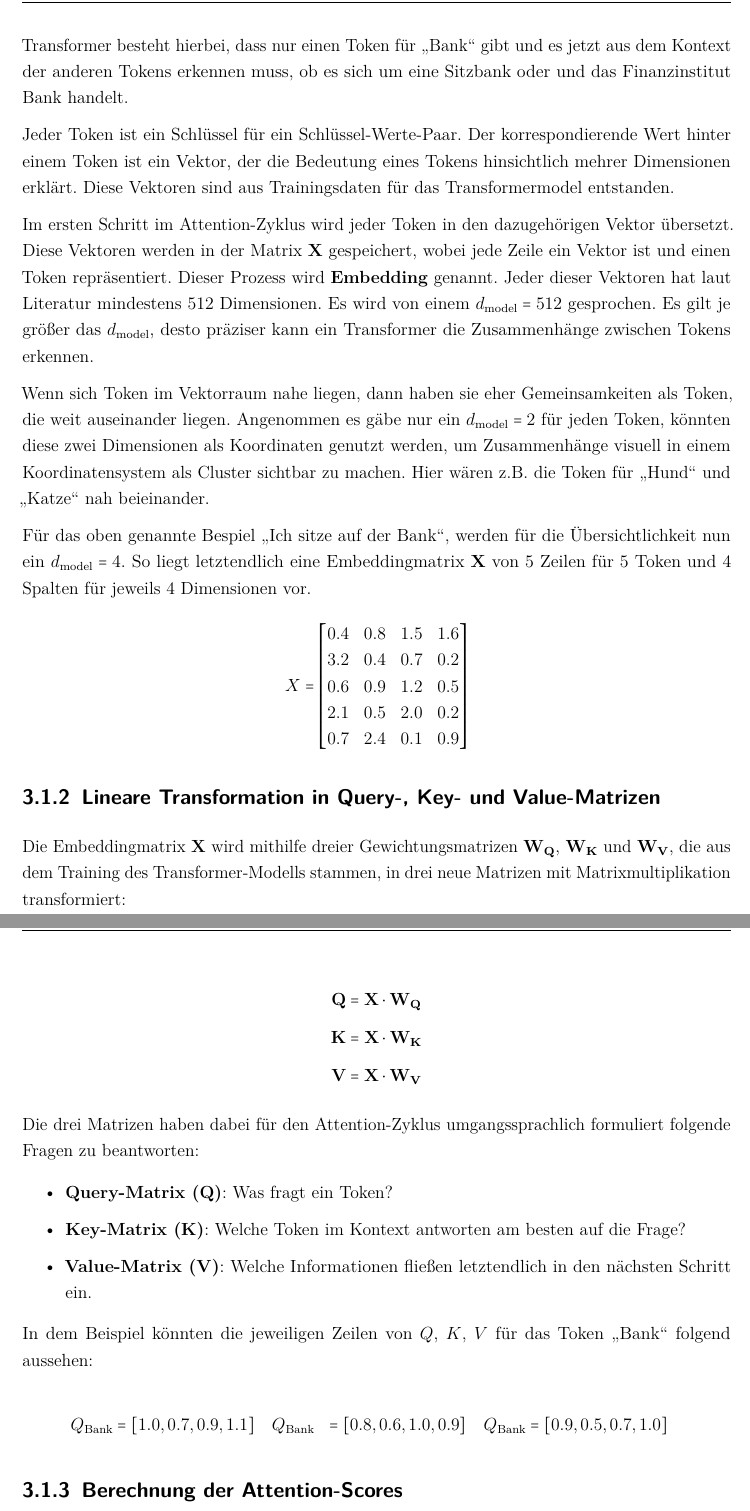
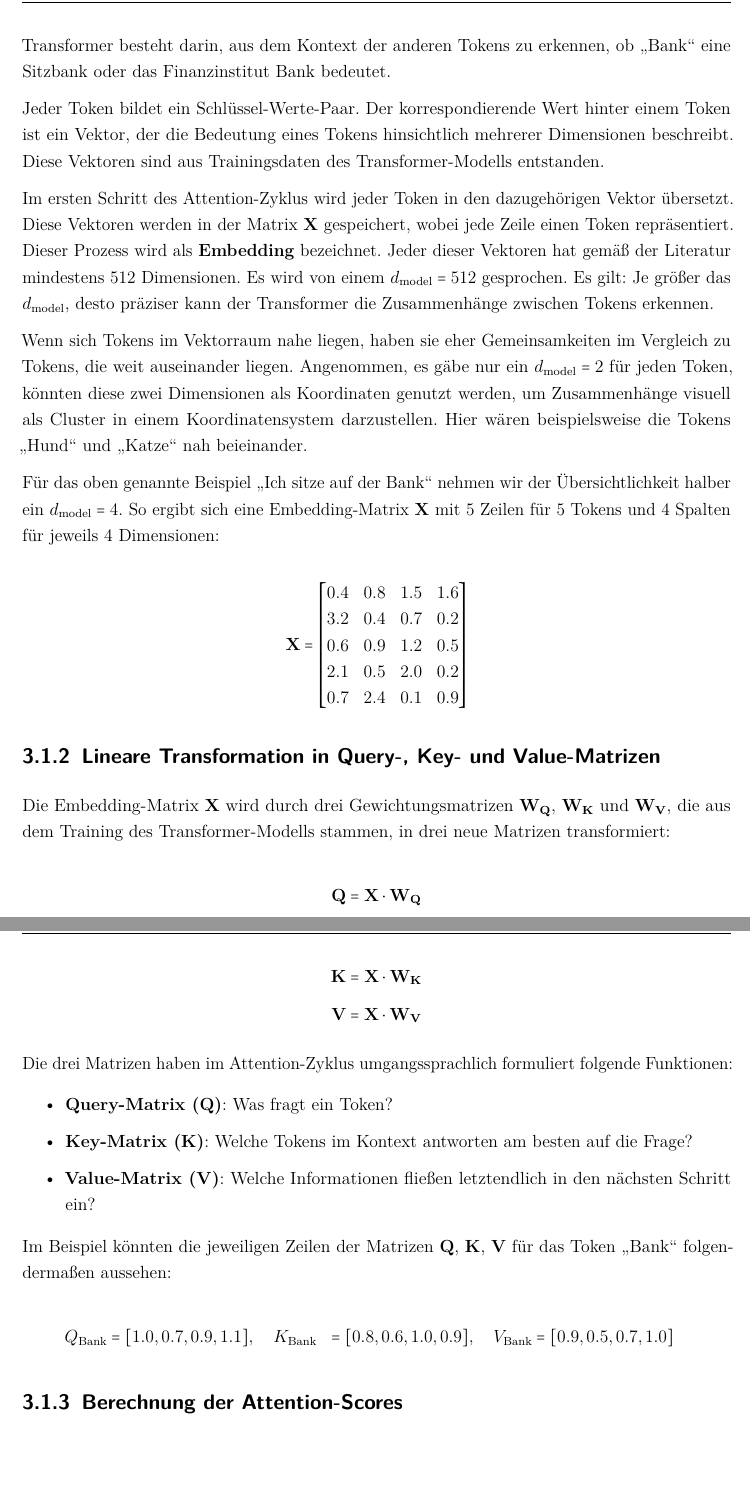
Before and after one commit to alex-meinecke/Ausarbeitung-Transformer-Architekturen, a LaTeX document (Praxisbericht.tex, which reads Inhalt/04_Inhalt/transformer.tex): two parts of pages 9 and 10 of 10, joined at a grey line, cut at the place of the change, the shorter picture padded with empty space. The pictures show the PDF file Praxisbericht.pdf that the author committed with the source.

Commit message:
Korrektur

```diff
--- a/Inhalt/04_Inhalt/transformer.tex
+++ b/Inhalt/04_Inhalt/transformer.tex
@@ -28,25 +27,27 @@ Diese Tokens können für das Modell wie folgt aussehen: [\enquote{243}, \enquot
-Die Schwierigkeit für den Transformer besteht hierbei, dass nur einen Token für \enquote{Bank} gibt und es jetzt aus dem Kontext der anderen Tokens erkennen muss, ob es sich um eine Sitzbank oder und das Finanzinstitut Bank handelt.
+Diese Tokens könnten für das Modell wie folgt aussehen: [\enquote{243}, \enquote{645}, \dots, \enquote{316}].
+Die Herausforderung für den Transformer besteht darin, aus dem Kontext der anderen Tokens zu erkennen, ob \enquote{Bank} eine Sitzbank oder das Finanzinstitut Bank bedeutet.
 
-Jeder Token ist ein Schlüssel für ein Schlüssel-Werte-Paar.
-Der korrespondierende Wert hinter einem Token ist ein Vektor, der die Bedeutung eines Tokens hinsichtlich mehrer Dimensionen erklärt.
-Diese Vektoren sind aus Trainingsdaten für das Transformermodel entstanden.
+Jeder Token bildet ein Schlüssel-Werte-Paar.
+Der korrespondierende Wert hinter einem Token ist ein Vektor, der die Bedeutung eines Tokens hinsichtlich mehrerer Dimensionen beschreibt.
+Diese Vektoren sind aus Trainingsdaten des Transformer-Modells entstanden.
 
-Im ersten Schritt im Attention-Zyklus wird jeder Token in den dazugehörigen Vektor übersetzt.
-Diese Vektoren werden in der Matrix $\mathbf{X}$ gespeichert, wobei jede Zeile ein Vektor ist und einen Token repräsentiert.
-Dieser Prozess wird \textbf{Embedding} genannt.
-Jeder dieser Vektoren hat laut Literatur mindestens 512 Dimensionen.
+Im ersten Schritt des Attention-Zyklus wird jeder Token in den dazugehörigen Vektor übersetzt.
+Diese Vektoren werden in der Matrix $\mathbf{X}$ gespeichert, wobei jede Zeile einen Token repräsentiert.
+Dieser Prozess wird als \textbf{Embedding} bezeichnet.
+Jeder dieser Vektoren hat gemäß der Literatur mindestens 512 Dimensionen.
 Es wird von einem \( d_{\text{model}} = 512 \) gesprochen.
-Es gilt je größer das \( d_{\text{model}} \), desto präziser kann ein Transformer die Zusammenhänge zwischen Tokens erkennen.
+Es gilt: Je größer das \( d_{\text{model}} \), desto präziser kann der Transformer die Zusammenhänge zwischen Tokens erkennen.
 
-Wenn sich Token im Vektorraum nahe liegen, dann haben sie eher Gemeinsamkeiten als Token, die weit auseinander liegen.
-Angenommen es gäbe nur ein \( d_{\text{model}} = 2 \) für jeden Token, könnten diese zwei Dimensionen als Koordinaten genutzt werden, um Zusammenhänge visuell in einem Koordinatensystem als Cluster sichtbar zu machen.
-Hier wären z.B. die Token für \enquote{Hund} und \enquote{Katze} nah beieinander.
+Wenn sich Tokens im Vektorraum nahe liegen, haben sie eher Gemeinsamkeiten im Vergleich zu Tokens, die weit auseinander liegen.
+Angenommen, es gäbe nur ein \( d_{\text{model}} = 2 \) für jeden Token, könnten diese zwei Dimensionen als Koordinaten genutzt werden, um Zusammenhänge visuell als Cluster in einem Koordinatensystem darzustellen.
+Hier wären beispielsweise die Tokens \enquote{Hund} und \enquote{Katze} nah beieinander.
 
-Für das oben genannte Bespiel \enquote{Ich sitze auf der Bank}, werden für die Übersichtlichkeit nun ein \( d_{\text{model}} = 4 \).
-So liegt letztendlich eine Embeddingmatrix $\mathbf{X}$ von 5 Zeilen für 5 Token und 4 Spalten für jeweils 4 Dimensionen vor.
+Für das oben genannte Beispiel \enquote{Ich sitze auf der Bank} nehmen wir der Übersichtlichkeit halber ein \( d_{\text{model}} = 4 \).
+So ergibt sich eine Embedding-Matrix $\mathbf{X}$ mit 5 Zeilen für 5 Tokens und 4 Spalten für jeweils 4 Dimensionen:
+
 \[
 \centering
-X =
+\mathbf{X} =
 \begin{bmatrix}
 0.4 & 0.8 & 1.5 & 1.6 \\
 3.2 & 0.4 & 0.7 & 0.2 \\
@@ -56,10 +57,9 @@ X =
 \end{bmatrix}
 \]
 
-
 \subsection{Lineare Transformation in Query-, Key- und Value-Matrizen}
 
-Die Embeddingmatrix $\mathbf{X}$ wird mithilfe dreier Gewichtungsmatrizen $\mathbf{W_Q}$, $\mathbf{W_K}$ und $\mathbf{W_V}$, die aus dem Training des Transformer-Modells stammen, in drei neue Matrizen mit Matrixmultiplikation transformiert:
+Die Embedding-Matrix $\mathbf{X}$ wird durch drei Gewichtungsmatrizen $\mathbf{W_Q}$, $\mathbf{W_K}$ und $\mathbf{W_V}$, die aus dem Training des Transformer-Modells stammen, in drei neue Matrizen transformiert:
 
 \[
 \mathbf{Q} = \mathbf{X} \cdot \mathbf{W_Q}
@@ -71,21 +71,21 @@ Die Embeddingmatrix $\mathbf{X}$ wird mithilfe dreier Gewichtungsmatrizen $\math
 \mathbf{V} = \mathbf{X} \cdot \mathbf{W_V}
 \]
 
-Die drei Matrizen haben dabei für den Attention-Zyklus umgangssprachlich formuliert folgende Fragen zu beantworten:
+Die drei Matrizen haben im Attention-Zyklus umgangssprachlich formuliert folgende Funktionen:
 
 \begin{itemize}
-    \item \textbf{Query-Matrix ($\mathbf{Q}$)}: Was fragt ein Token?
-    \item \textbf{Key-Matrix ($\mathbf{K}$)}: Welche Token im Kontext antworten am besten auf die Frage?
-    \item \textbf{Value-Matrix ($\mathbf{V}$)}: Welche Informationen fließen letztendlich in den nächsten Schritt ein.
+    \item \textbf{Query-Matrix (\(\mathbf{Q}\))}: Was fragt ein Token?
+    \item \textbf{Key-Matrix (\(\mathbf{K}\))}: Welche Tokens im Kontext antworten am besten auf die Frage?
+    \item \textbf{Value-Matrix (\(\mathbf{V}\))}: Welche Informationen fließen letztendlich in den nächsten Schritt ein?
 \end{itemize}
 
-In dem Beispiel könnten die jeweiligen Zeilen von $\math{Q}$, $\math{K}$, $\math{V}$ für das Token \enquote{Bank} folgend aussehen:
+Im Beispiel könnten die jeweiligen Zeilen der Matrizen \(\mathbf{Q}\), \(\mathbf{K}\), \(\mathbf{V}\) für das Token \enquote{Bank} folgendermaßen aussehen:
 
 \[
 \begin{aligned}
-\math{Q}_{\text{Bank}} &= [1.0, 0.7, 0.9, 1.1] \quad
-\math{Q}_{\text{Bank}} &= [0.8, 0.6, 1.0, 0.9] \quad
-\math{Q}_{\text{Bank}} &= [0.9, 0.5, 0.7, 1.0]
+\math{Q}_{\text{Bank}} &= [1.0, 0.7, 0.9, 1.1], \quad
+\math{K}_{\text{Bank}} &= [0.8, 0.6, 1.0, 0.9], \quad
+\math{V}_{\text{Bank}} &= [0.9, 0.5, 0.7, 1.0]
 \end{aligned}
 \]
 
```
Also changed, not shown: Praxisbericht.pdf, Inhalt/04_Inhalt/transformer.tex (11 more changed lines).
